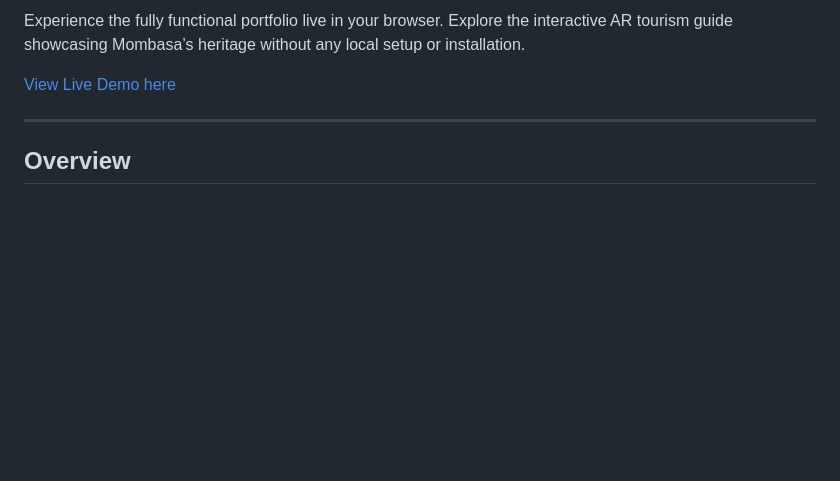
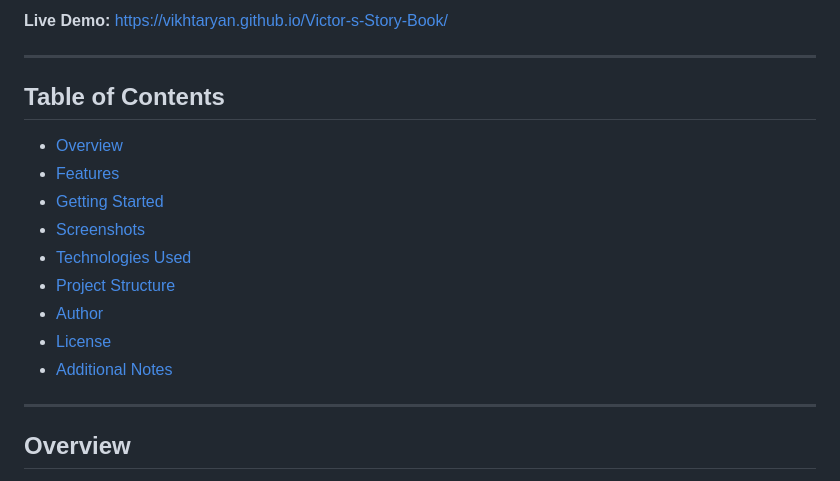
Before and after one commit to Vikhtaryan/Victor-Njoroge-AR-Guide, a Markdown page: README.md, the part around one of its changes. GitHub-like rendering; blank space fills up the shorter version.

```diff
--- a/README.md
+++ b/README.md
@@ -4,7 +6,19 @@
 
-Experience the fully functional portfolio live in your browser. Explore the interactive AR tourism guide showcasing Mombasa’s heritage without any local setup or installation.
+**Live Demo:** [https://vikhtaryan.github.io/Victor-s-Story-Book/](https://vikhtaryan.github.io/Victor-s-Story-Book/)
 
-[View Live Demo here](https://vikhtaryan.github.io/Victor-s-Story-Book)
+---
+
+## Table of Contents
+
+- [Overview](#overview)
+- [Features](#features)
+- [Getting Started](#getting-started)
+- [Screenshots](#screenshots)
+- [Technologies Used](#technologies-used)
+- [Project Structure](#project-structure)
+- [Author](#author)
+- [License](#license)
+- [Additional Notes](#additional-notes)
 
 ---
 
```
Also changed, not shown: other parts of README.md (+19 -4 lines).
